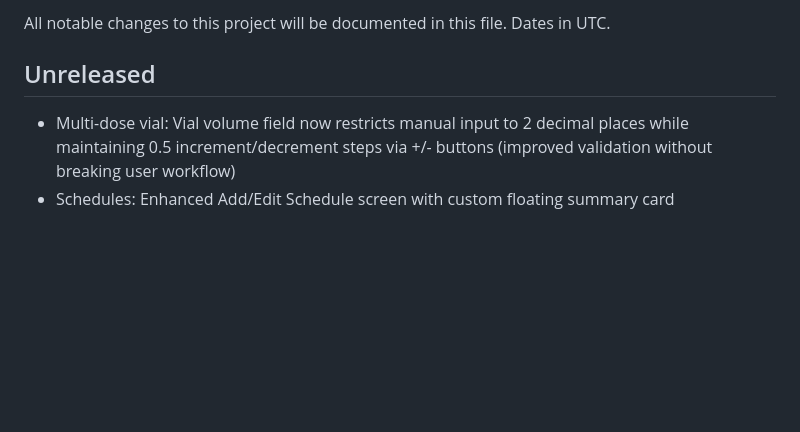
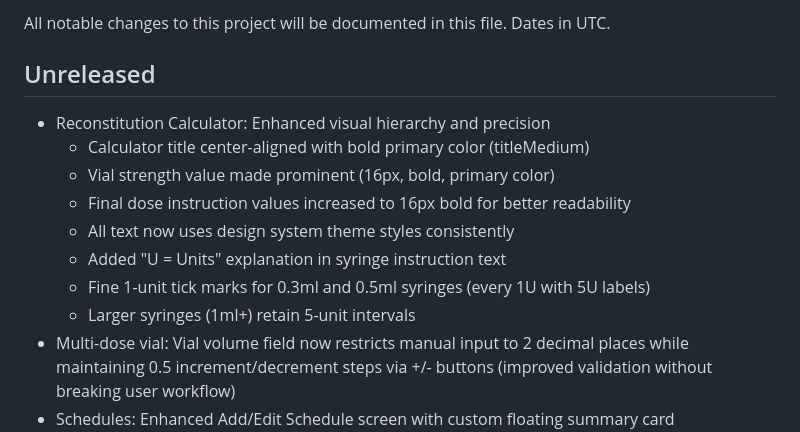
Before and after one commit to kinemspa/dosify_v5, a Markdown page: docs/CHANGELOG.md, the part around the change. Drawn GitHub-style; blank space fills up the shorter version.

Commit message:
docs: Update CHANGELOG with reconstitution calculator enhancements

```diff
--- a/docs/CHANGELOG.md
+++ b/docs/CHANGELOG.md
@@ -3,6 +3,14 @@
 All notable changes to this project will be documented in this file. Dates in UTC.
 
 ## Unreleased
+- Reconstitution Calculator: Enhanced visual hierarchy and precision
+  - Calculator title center-aligned with bold primary color (titleMedium)
+  - Vial strength value made prominent (16px, bold, primary color)
+  - Final dose instruction values increased to 16px bold for better readability
+  - All text now uses design system theme styles consistently
+  - Added "U = Units" explanation in syringe instruction text
+  - Fine 1-unit tick marks for 0.3ml and 0.5ml syringes (every 1U with 5U labels)
+  - Larger syringes (1ml+) retain 5-unit intervals
 - Multi-dose vial: Vial volume field now restricts manual input to 2 decimal places while maintaining 0.5 increment/decrement steps via +/- buttons (improved validation without breaking user workflow)
 - Schedules: Enhanced Add/Edit Schedule screen with custom floating summary card
   - Created custom ScheduleSummaryCard widget specifically for schedules (doesn't affect medication screens)
```
